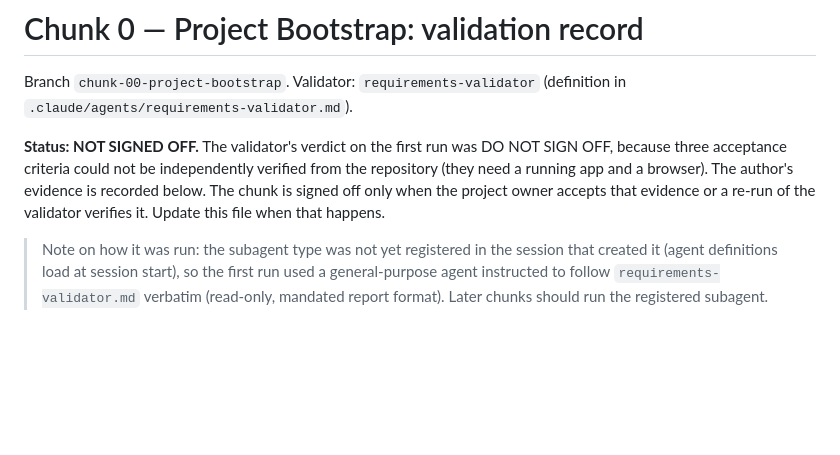
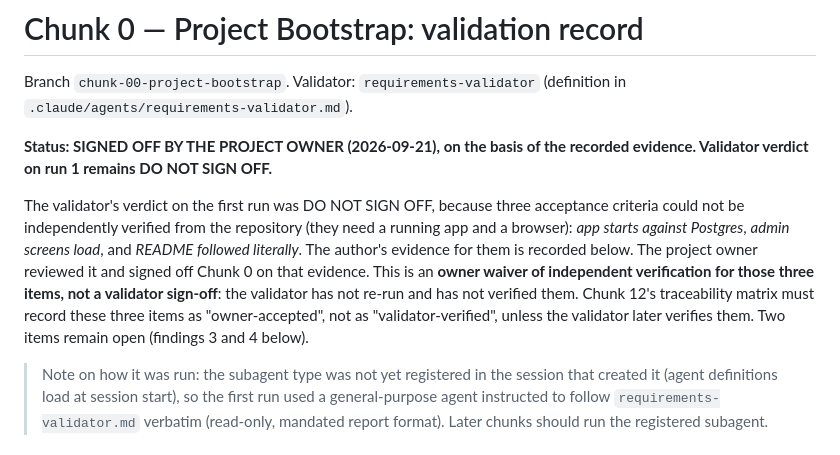
Before and after one commit to awoedey2k/Payment-Gateway-Platform, a Markdown page: docs/validation/chunk-00.md, the part around the change. Rendered like a GitHub page; blank space fills up the shorter version.

Commit message:
chunk-00: record project owner sign-off (owner waiver for three unverifiable criteria)
Co-Authored-By: Claude Sonnet 5 <noreply@anthropic.com>

```diff
--- a/docs/validation/chunk-00.md
+++ b/docs/validation/chunk-00.md
@@ -2,7 +2,9 @@
 
 Branch `chunk-00-project-bootstrap`. Validator: `requirements-validator` (definition in `.claude/agents/requirements-validator.md`).
 
-**Status: NOT SIGNED OFF.** The validator's verdict on the first run was DO NOT SIGN OFF, because three acceptance criteria could not be independently verified from the repository (they need a running app and a browser). The author's evidence is recorded below. The chunk is signed off only when the project owner accepts that evidence or a re-run of the validator verifies it. Update this file when that happens.
+**Status: SIGNED OFF BY THE PROJECT OWNER (2026-09-21), on the basis of the recorded evidence. Validator verdict on run 1 remains DO NOT SIGN OFF.**
+
+The validator's verdict on the first run was DO NOT SIGN OFF, because three acceptance criteria could not be independently verified from the repository (they need a running app and a browser): *app starts against Postgres*, *admin screens load*, and *README followed literally*. The author's evidence for them is recorded below. The project owner reviewed it and signed off Chunk 0 on that evidence. This is an **owner waiver of independent verification for those three items, not a validator sign-off**: the validator has not re-run and has not verified them. Chunk 12's traceability matrix must record these three items as "owner-accepted", not as "validator-verified", unless the validator later verifies them. Two items remain open (findings 3 and 4 below).
 
 > Note on how it was run: the subagent type was not yet registered in the session that created it (agent definitions load at session start), so the first run used a general-purpose agent instructed to follow `requirements-validator.md` verbatim (read-only, mandated report format). Later chunks should run the registered subagent.
 
```
